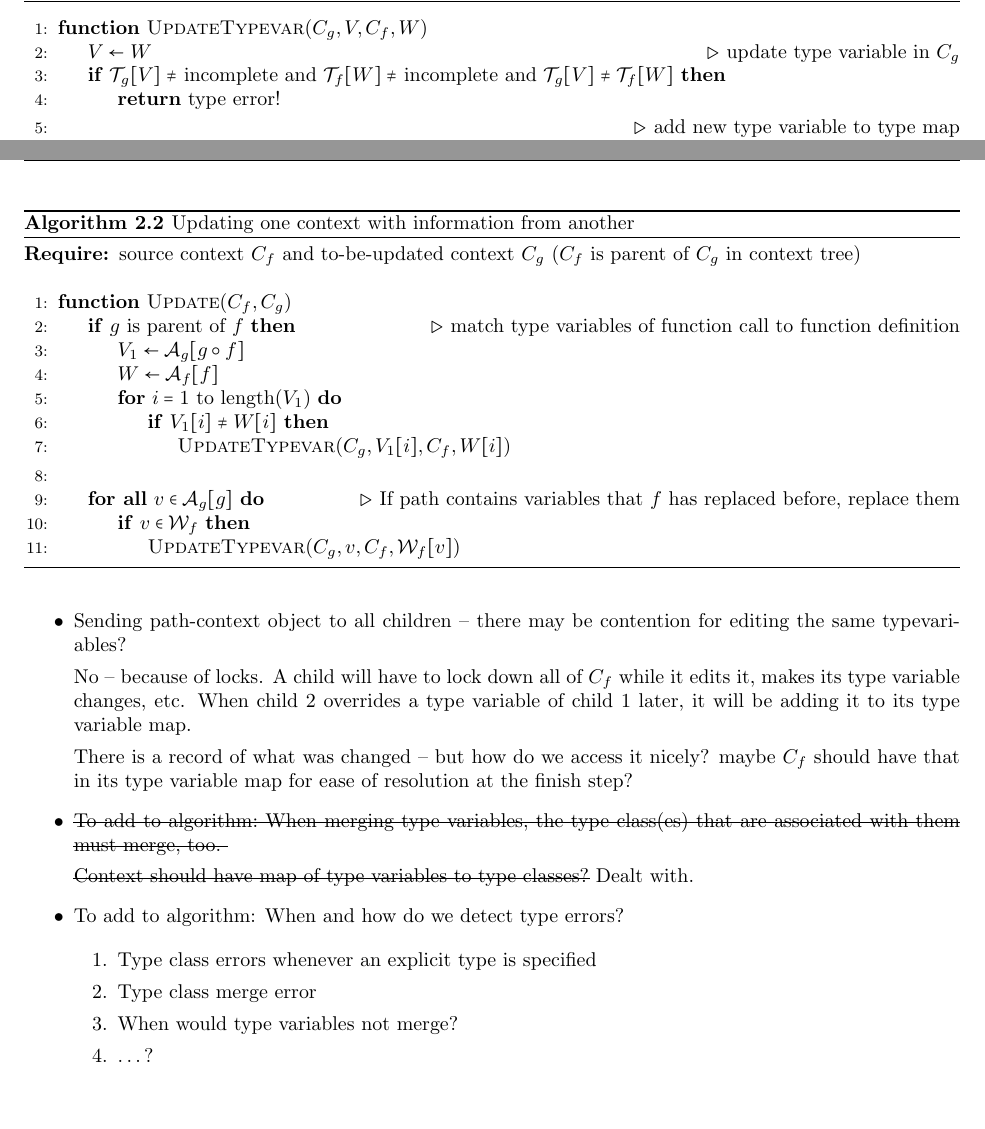
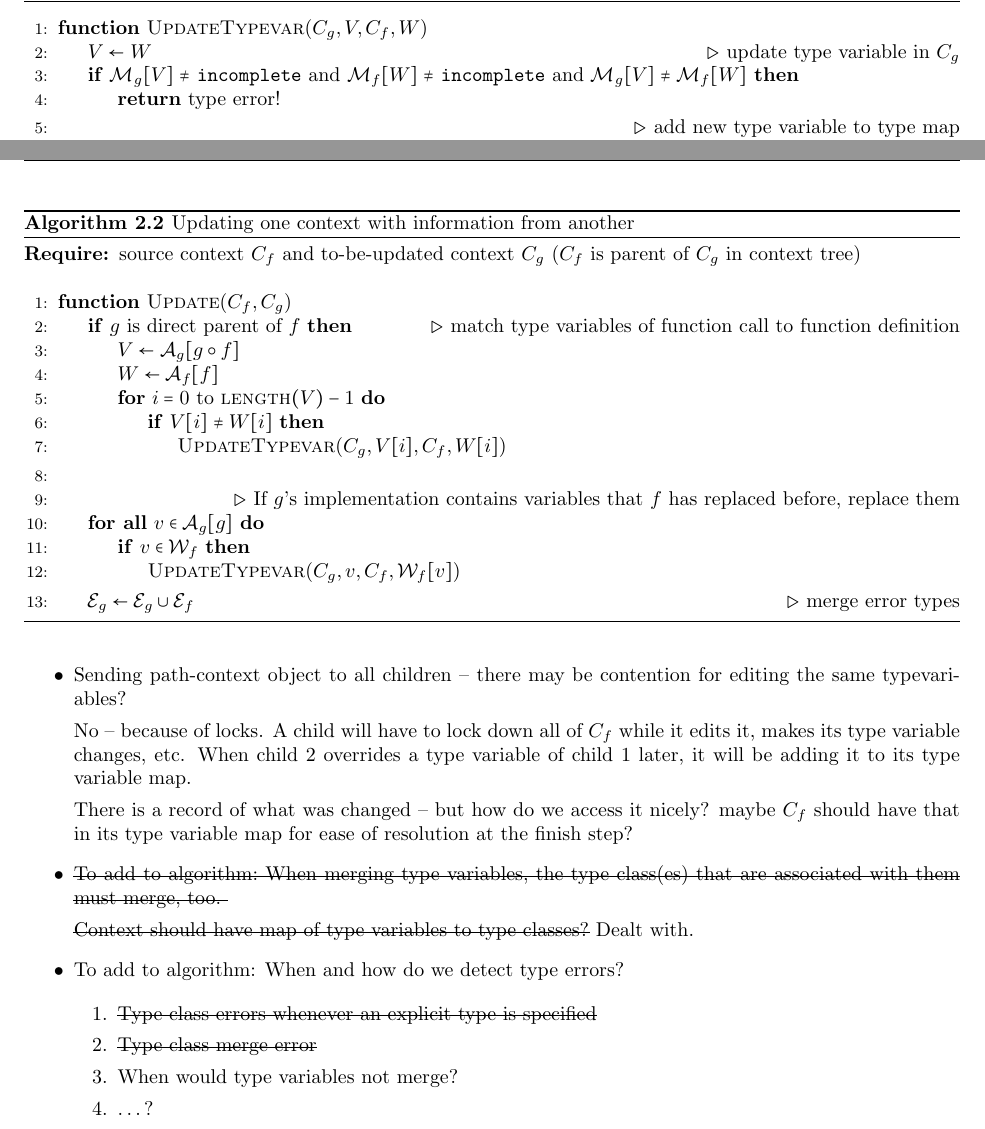
Before and after one commit to tylercecil/Paratype, a LaTeX document (documentation/design.tex): two parts of pages 3 and 4 of 8, joined at a grey line, cut so that both start at the same text, the shorter picture padded with empty space. Compiled offline with pdfLaTeX.

Commit message:
FIX: typesetting, wrong uppercase fancy letter used for type map, merging error types added

```diff
--- a/documentation/design.tex
+++ b/documentation/design.tex
@@ -192,14 +192,13 @@ In the thread corresponding to function $f$:
 		\Statex
 		\Function{UpdateTypevar}{$C_g, V, C_f, W$}
 			\State $V \gets W$ \Comment{update type variable in $C_g$}
-			\If{$\mathcal{T}_g[ V ] \neq$ incomplete and
-				$\mathcal{T}_f[W] \neq$ incomplete and $\mathcal{T}_g[V]
-				\neq \mathcal{T}_f[W]$}
+			\If{$\mathcal{M}_g[ V ] \neq$ \texttt{incomplete} and
+			$\mathcal{M}_f[W] \neq$ \texttt{incomplete} and $\mathcal{M}_g[V]
+				\neq \mathcal{M}_f[W]$}
 				\State\Return type error!
 			\EndIf
 
 %			\State $\mathcal{T}(C_g)[W] \gets $ incomplete
 %				\Comment{add type variable to type map}
 			\State \Comment{add new type variable to type map}
-			\If{$\mathcal{T}_g[ V ] \neq $ incomplete}
-				\State $\mathcal{T}_g[ W ] \gets \mathcal{T}_g[ V ]$
+			\If{$\mathcal{M}_g[ V ] \neq $ \texttt{incomplete}}
@@ -229,23 +229,26 @@ In the thread corresponding to function $f$:
 		parent of $C_g$ in context tree)}
 		\Statex
 		\Function{Update}{$C_f, C_g$}
-		\If{$g$ is parent of $f$} \Comment{match type variables of function
-		call to function definition}
-		\State $V_1 \gets \mathcal{A}_g[g \circ f]$
+		\If{$g$ is direct parent of $f$} \Comment{match type variables of
+		function call to function definition}
+		\State $V \gets \mathcal{A}_g[g \circ f]$
 		\State $W \gets \mathcal{A}_f[f]$
-		\For{$i = 1$ to length($V_1$)}
-			\If{$V_1[i] \neq W[i]$}
-				\State \Call{UpdateTypevar}{$C_g, V_1[i], C_f, W[i]$}
+		\For{$i = 0$ to $\Call{length}{V}-1$}
+			\If{$V[i] \neq W[i]$}
+				\State \Call{UpdateTypevar}{$C_g, V[i], C_f, W[i]$}
 			\EndIf
 		\EndFor
 		\EndIf
 		\State
-		\ForAll{$v \in \mathcal{A}_g[g]$} \Comment{If path contains
-		variables that $f$ has replaced before, replace them}
+		\State \Comment{If $g$'s implementation
+		contains variables that $f$ has replaced before, replace them}
+		\ForAll{$v \in \mathcal{A}_g[g]$}
 			\If{$v \in \mathcal{W}_f$}
 			\State \Call{UpdateTypevar}{$C_g, v, C_f, \mathcal{W}_f[v]$}
 			\EndIf
 		\EndFor
+		\State $\mathcal{E}_g \gets \mathcal{E}_g \cup \mathcal{E}_f$
+		\Comment{merge error types}
 		\EndFunction
 	\end{algorithmic}
 \end{algorithm}
@@ -289,8 +292,8 @@ All of these seem resolvable with the current algorithm.
 	\item To add to algorithm: When and how do we detect type errors?
 
 		\begin{enumerate}
-			\item Type class errors whenever an explicit type is specified
-			\item Type class merge error
+			\item \st{Type class errors whenever an explicit type is specified}
+			\item \st{Type class merge error}
 			\item When would type variables not merge?
 			\item \ldots?
 		\end{enumerate}
```
Also changed, not shown: documentation/design.tex (5 more changed lines).
